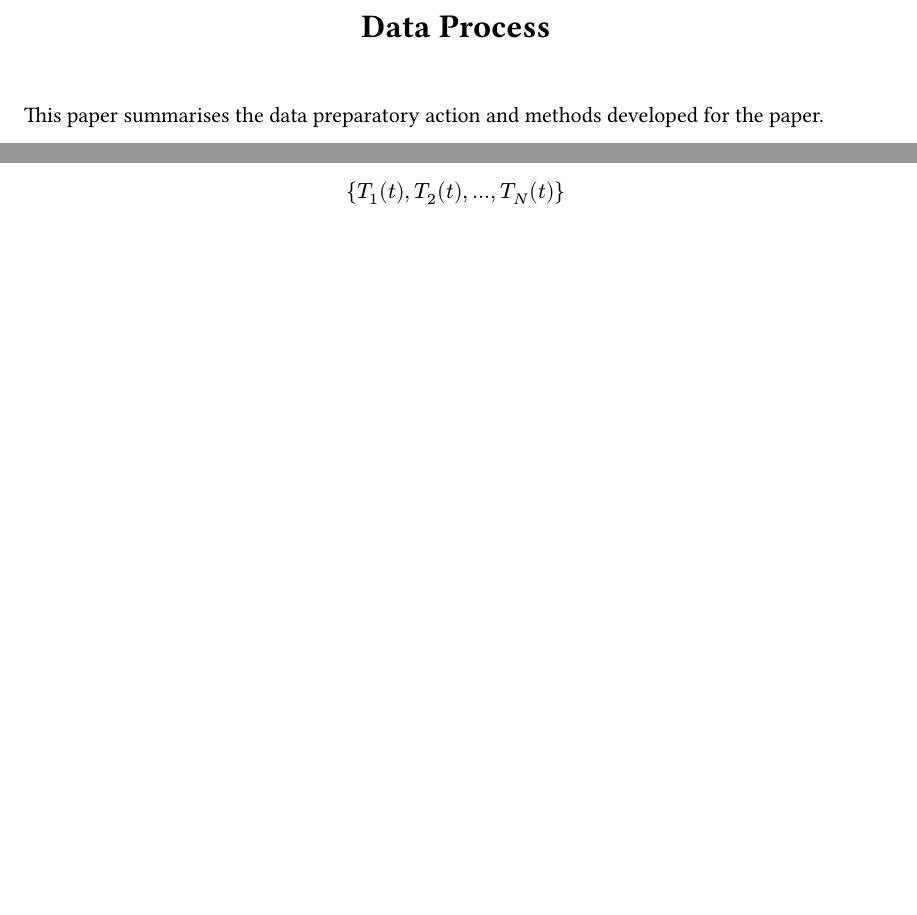
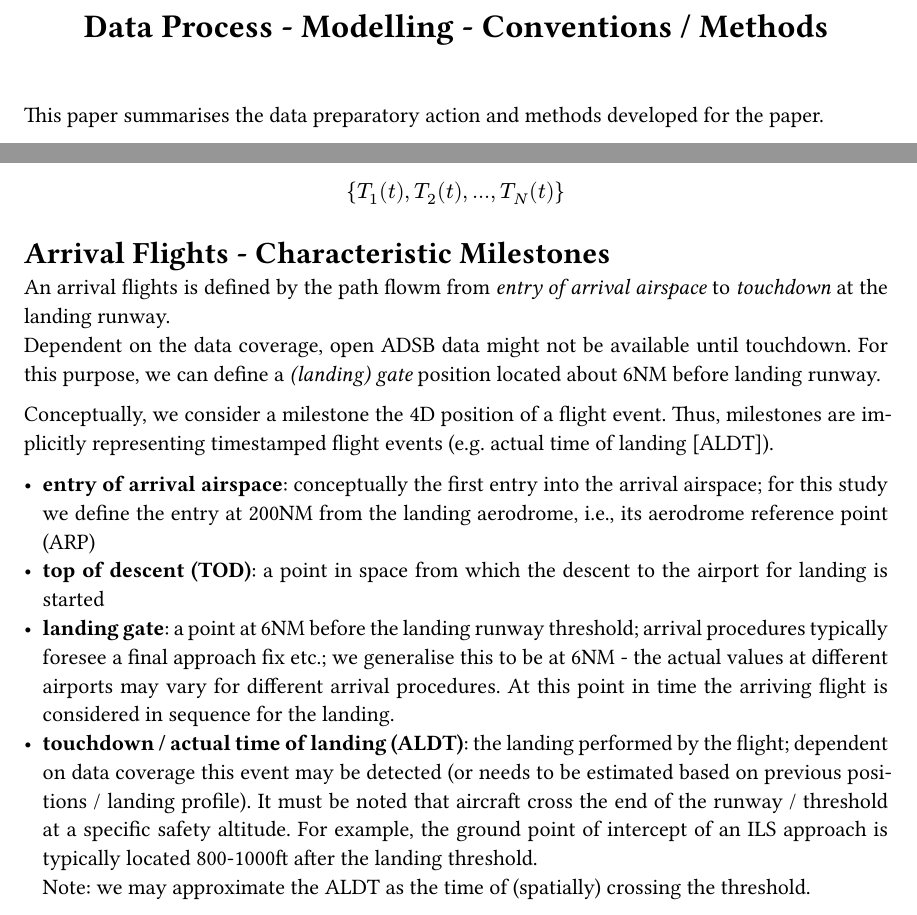
Before and after one commit to rainer-rq-koelle/paper-2025-DASC, a Quarto document (x-00-data-preparation.qmd): two parts of the page, joined at a grey line, cut at the place of the change, the shorter picture padded with empty space. The pictures show the output file x-00-data-preparation.pdf that the author committed with the source.

Commit message:
data prep - update conceptual model

```diff
--- a/x-00-data-preparation.qmd
+++ b/x-00-data-preparation.qmd
@@ -1,5 +1,6 @@
 ---
-title: "Data Process"
+title: "Data Process - Modelling - Conventions / Methods"
+subtitle: "WORK IN PROGRESS"
 format:
   typst:
     size: a4
@@ -22,3 +23,17 @@ $$
 
 A **trajectory set** comprises multiple flights, a collection of multiple trajectories
 $$\{T_1(t), T_2(t), ... ,T_N(t)\}$$
+
+## Arrival Flights - Characteristic Milestones
+
+An arrival flights is defined by the path flowm from *entry of arrival airspace* to *touchdown* at the landing runway.
+Dependent on the data coverage, open ADSB data might not be available until touchdown.
+For this purpose, we can define a *(landing) gate* position located about 6NM before landing runway.
+
+Conceptually, we consider a milestone the 4D position of a flight event. Thus, milestones are implicitly representing timestamped flight events (e.g. actual time of landing [ALDT]).
+
+* **entry of arrival airspace**: conceptually the first entry into the arrival airspace; for this study we define the entry at 200NM from the landing aerodrome, i.e., its aerodrome reference point (ARP)
+* **top of descent (TOD)**: a point in space from which the descent to the airport for landing is started
+* **landing gate**: a point at 6NM before the landing runway threshold; arrival procedures typically foresee a final approach fix etc.; we generalise this to be at 6NM - the actual values at different airports may vary for different arrival procedures. At this point in time the arriving flight is considered in sequence for the landing.
+* **touchdown / actual time of landing (ALDT)**: the landing performed by the flight; dependent on data coverage this event may be detected (or needs to be estimated based on previous positions / landing profile). It must be noted that aircraft cross the end of the runway / threshold at a specific safety altitude. For example, the ground point of intercept of an ILS approach is typically located 800-1000ft after the landing threshold.
+Note: we may approximate the ALDT as the time of (spatially) crossing the threshold.
```
Also changed, not shown: README.md, x-00-data-preparation.pdf.
